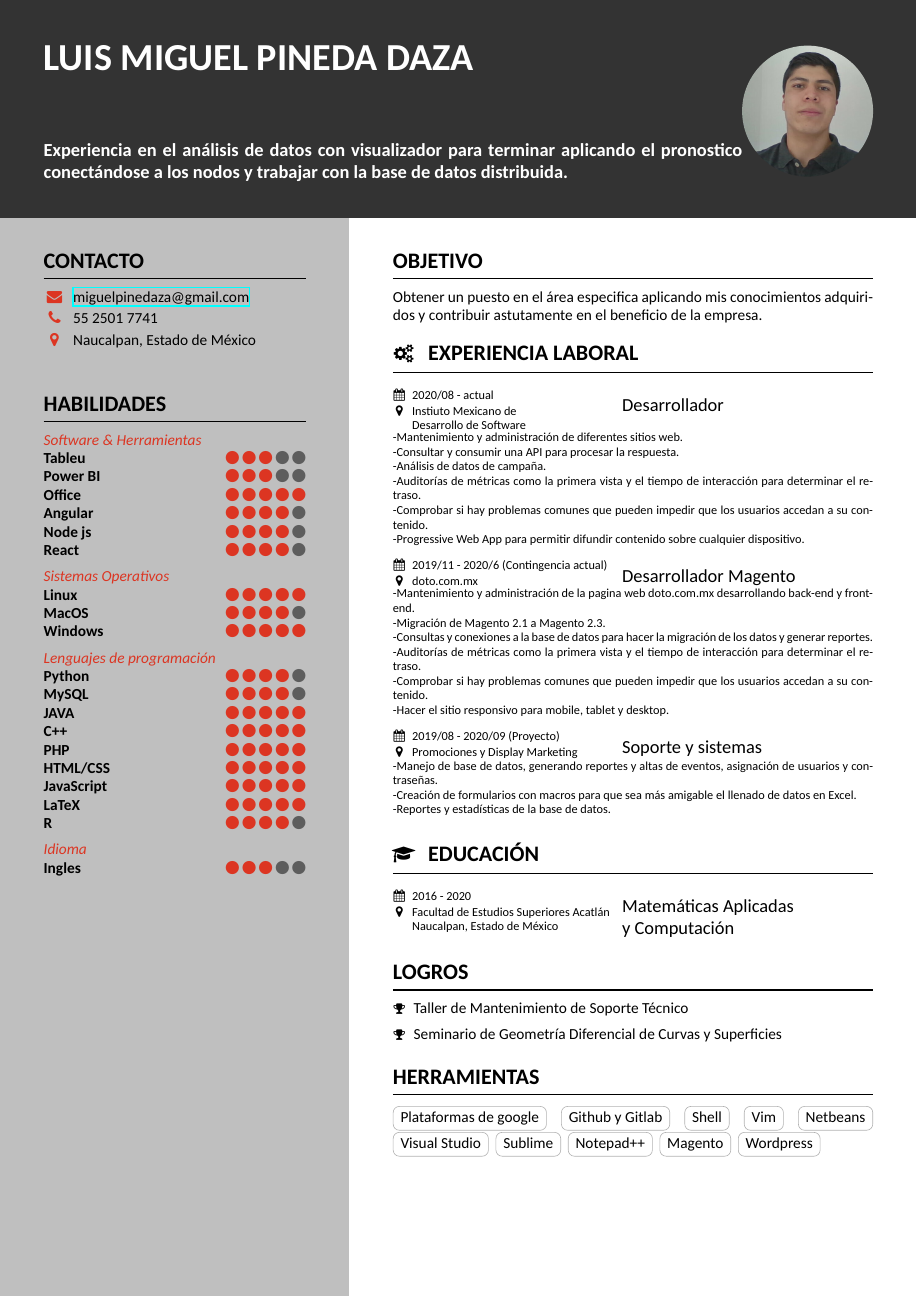
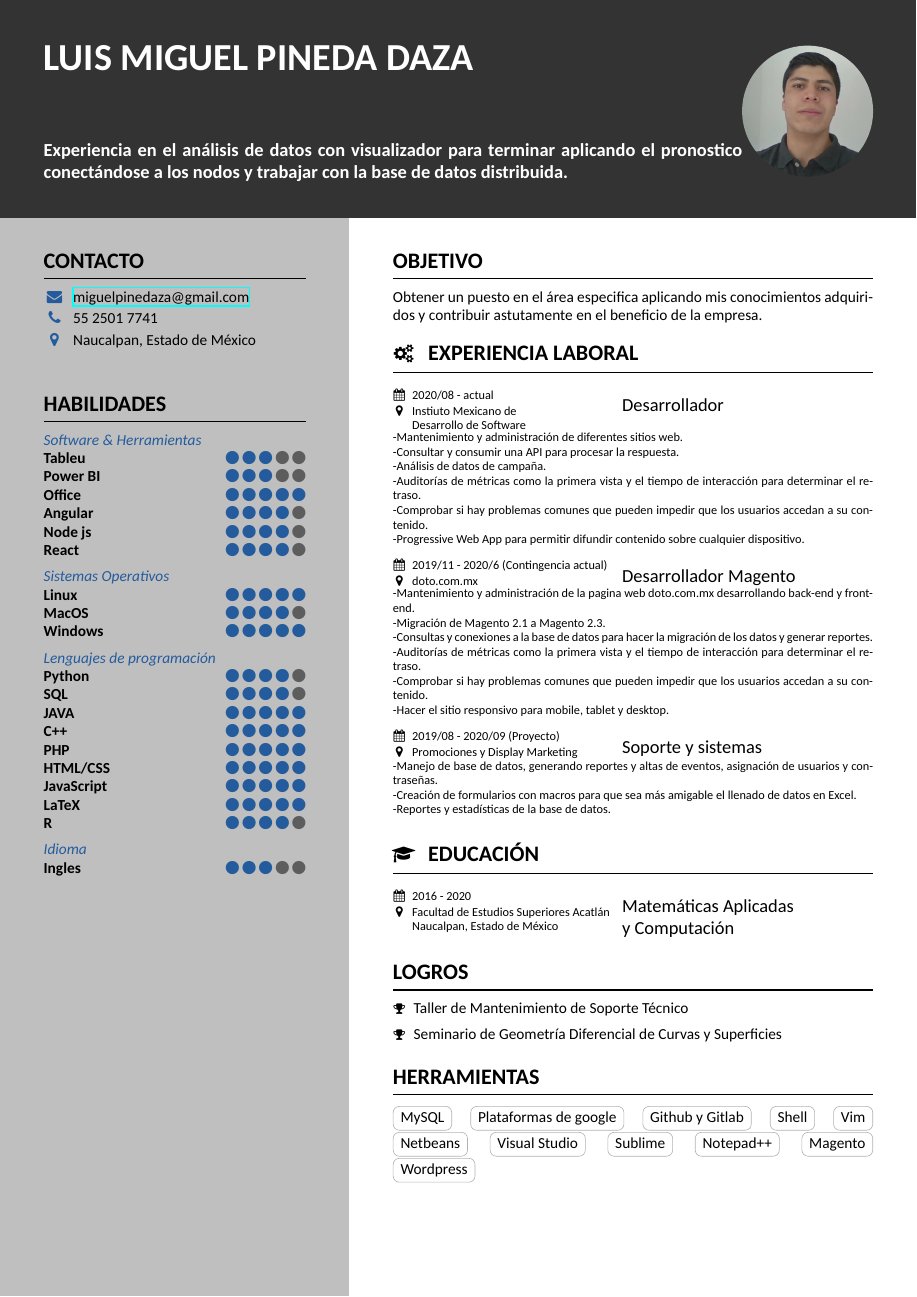
Before and after one commit to lmiguelpinedaza/trabajo, a LaTeX CV (miguelpinedaza-CV2/miguelpinedaza-cv.tex, which reads miguelpinedaza-CV2/my-resume.cls): the whole page. Compiled offline with XeLaTeX.

Commit message:
21-5-10 miguelpinedaza cv

```diff
--- a/miguelpinedaza-CV2/miguelpinedaza-cv.tex
+++ b/miguelpinedaza-CV2/miguelpinedaza-cv.tex
@@ -31,10 +31,11 @@
 %%%%%%%%%%%%%%%%%%%%%%%%%%%%%%%%%%%%%%%%%%%%%%%%%%%%%%%%%%%%%%%%%%%%%%%%%%%%%%%%
 
 \colorlet{highlightbarcolor}{lightgray}
+%\colorlet{highlightbarcolor}{gray2}
 \colorlet{headerbarcolor}{darkgray}
 
 \colorlet{headerfontcolor}{white}
-\colorlet{accent}{awesome-red}
+\colorlet{accent}{awesome-blue}
 \colorlet{heading}{black}
 \colorlet{emphasis}{black}
 \colorlet{body}{black}
@@ -92,7 +93,7 @@
     \vspace{0.5em}
     \skillsection{Lenguajes de programación}
     \skill{Python}{4}
-    \skill{MySQL}{4}
+    \skill{SQL}{4}
     \skill{JAVA}{5}
     \skill{C++}{5}
     \skill{PHP}{5}
@@ -175,6 +176,7 @@
     %\section{General Skills}
     \section{Herramientas}
     \smallskip % additional skip because tag outlines use up space
+    \tag{MySQL}
     \tag{Plataformas de google}
     \tag{Github y Gitlab}
     \tag{Shell}
--- a/miguelpinedaza-CV2/my-resume.cls
+++ b/miguelpinedaza-CV2/my-resume.cls
@@ -123,6 +124,7 @@
 \definecolor{awesome-nephritis}{HTML}{27AE60}
 \definecolor{awesome-concrete}{HTML}{95A5A6}
 \definecolor{awesome-darknight}{HTML}{131A28}
+\definecolor{awesome-blue}{HTML}{245b9d}
 
 
 %%%%%%%%%%%%%%%%%%%%%%%%%%%%%%%%%%%%%%%%%%%%%%%%%%%%%%%%%%%%%%%%%%%%%%%%%%%%%%%%
```
Also changed, not shown: miguelpinedaza-CV2/miguelpinedaza-cv.pdf, miguelpinedaza-CV2/my-resume.cls (1 more changed lines).
